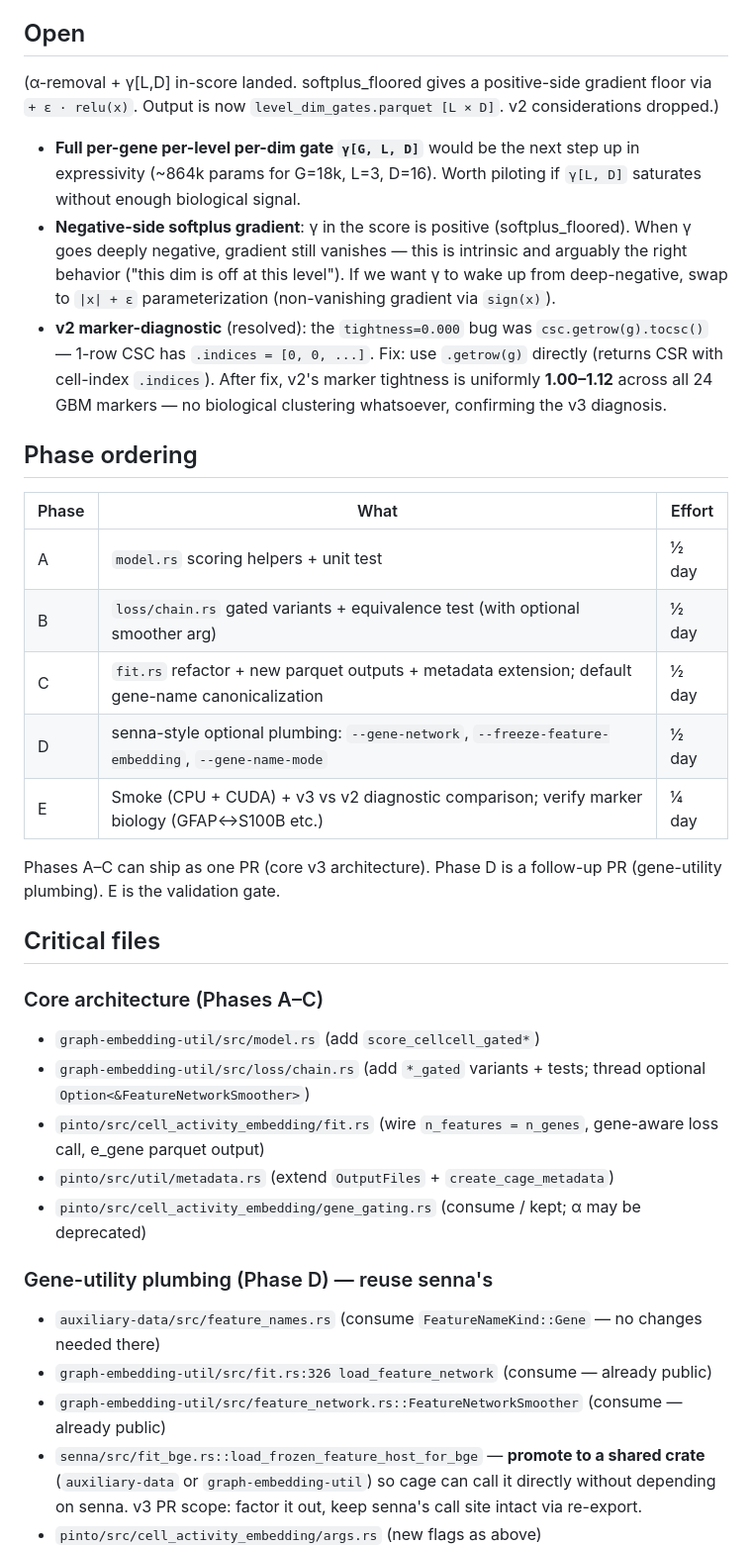
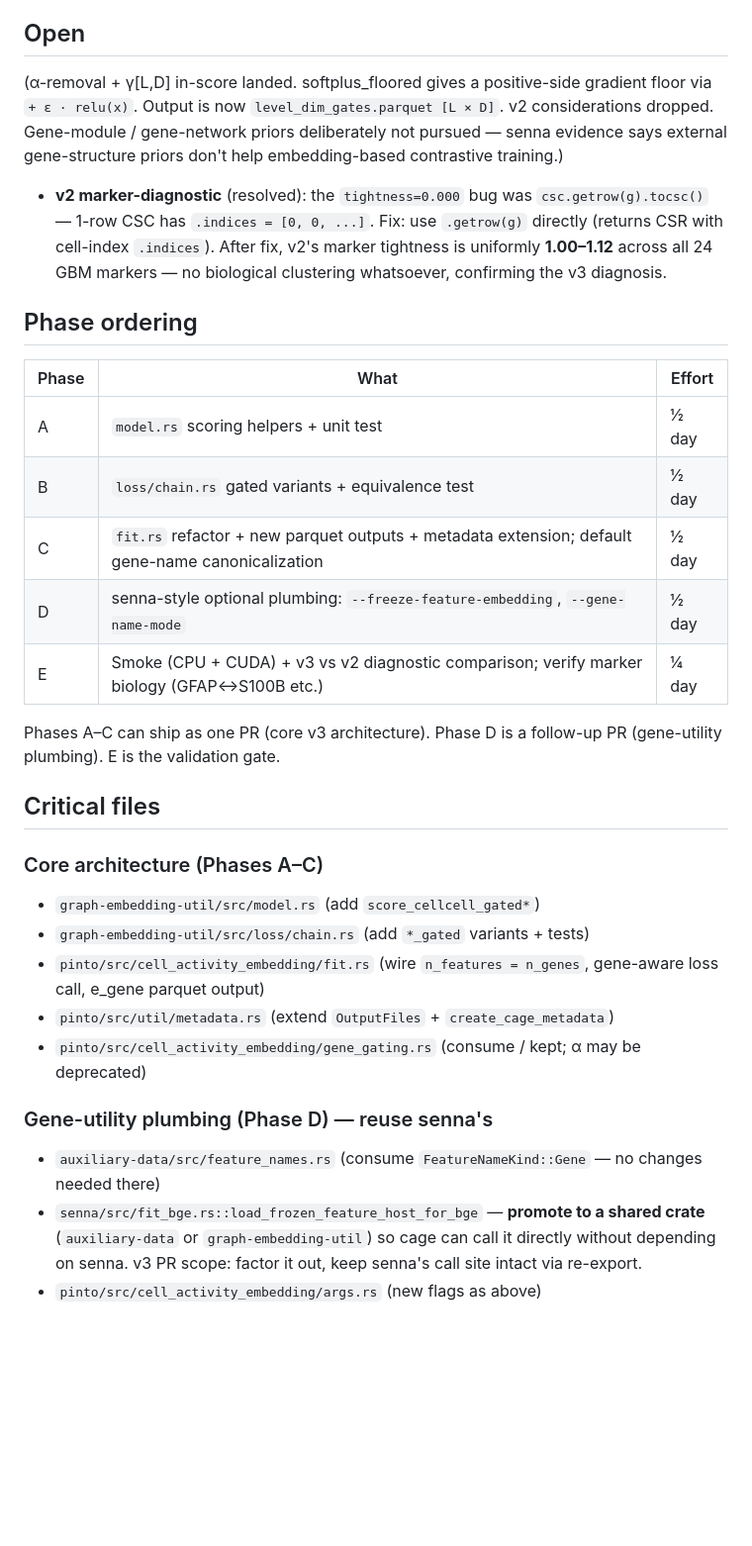
Before and after one commit to causalpathlab/legume-rs, a Markdown page: pinto/PLAN_V3.md, the part around one of its changes. Shown at 99% size. GitHub-like rendering; blank space fills up the shorter version.

```diff
--- a/pinto/PLAN_V3.md
+++ b/pinto/PLAN_V3.md
@@ -247,10 +225,7 @@ All existing tests still pass. The renamed/added loss variants must not break se
 
 ## Open
 
-(α-removal + γ[L,D] in-score landed. softplus_floored gives a positive-side gradient floor via `+ ε · relu(x)`. Output is now `level_dim_gates.parquet [L × D]`. v2 considerations dropped.)
-
-- **Full per-gene per-level per-dim gate `γ[G, L, D]`** would be the next step up in expressivity (~864k params for G=18k, L=3, D=16). Worth piloting if `γ[L, D]` saturates without enough biological signal.
-- **Negative-side softplus gradient**: γ in the score is positive (softplus_floored). When γ goes deeply negative, gradient still vanishes — this is intrinsic and arguably the right behavior ("this dim is off at this level"). If we want γ to wake up from deep-negative, swap to `|x| + ε` parameterization (non-vanishing gradient via `sign(x)`).
+(α-removal + γ[L,D] in-score landed. softplus_floored gives a positive-side gradient floor via `+ ε · relu(x)`. Output is now `level_dim_gates.parquet [L × D]`. v2 considerations dropped. Gene-module / gene-network priors deliberately not pursued — senna evidence says external gene-structure priors don't help embedding-based contrastive training.)
 - **v2 marker-diagnostic** (resolved): the `tightness=0.000` bug was `csc.getrow(g).tocsc()` — 1-row CSC has `.indices = [0, 0, ...]`. Fix: use `.getrow(g)` directly (returns CSR with cell-index `.indices`). After fix, v2's marker tightness is uniformly **1.00–1.12** across all 24 GBM markers — no biological clustering whatsoever, confirming the v3 diagnosis.
 
 ## Phase ordering
@@ -258,9 +233,9 @@ All existing tests still pass. The renamed/added loss variants must not break se
 | Phase | What | Effort |
 |---|---|---|
 | A | `model.rs` scoring helpers + unit test | ½ day |
-| B | `loss/chain.rs` gated variants + equivalence test (with optional smoother arg) | ½ day |
+| B | `loss/chain.rs` gated variants + equivalence test | ½ day |
 | C | `fit.rs` refactor + new parquet outputs + metadata extension; default gene-name canonicalization | ½ day |
-| D | senna-style optional plumbing: `--gene-network`, `--freeze-feature-embedding`, `--gene-name-mode` | ½ day |
+| D | senna-style optional plumbing: `--freeze-feature-embedding`, `--gene-name-mode` | ½ day |
 | E | Smoke (CPU + CUDA) + v3 vs v2 diagnostic comparison; verify marker biology (GFAP↔S100B etc.) | ¼ day |
 
 Phases A–C can ship as one PR (core v3 architecture). Phase D is a follow-up PR (gene-utility plumbing). E is the validation gate.
@@ -269,15 +244,13 @@ Phases A–C can ship as one PR (core v3 architecture). Phase D is a follow-up P
 
 ### Core architecture (Phases A–C)
 - `graph-embedding-util/src/model.rs` (add `score_cellcell_gated*`)
-- `graph-embedding-util/src/loss/chain.rs` (add `*_gated` variants + tests; thread optional `Option<&FeatureNetworkSmoother>`)
+- `graph-embedding-util/src/loss/chain.rs` (add `*_gated` variants + tests)
 - `pinto/src/cell_activity_embedding/fit.rs` (wire `n_features = n_genes`, gene-aware loss call, e_gene parquet output)
 - `pinto/src/util/metadata.rs` (extend `OutputFiles` + `create_cage_metadata`)
 - `pinto/src/cell_activity_embedding/gene_gating.rs` (consume / kept; α may be deprecated)
 
 ### Gene-utility plumbing (Phase D) — reuse senna's
 - `auxiliary-data/src/feature_names.rs` (consume `FeatureNameKind::Gene` — no changes needed there)
-- `graph-embedding-util/src/fit.rs:326 load_feature_network` (consume — already public)
-- `graph-embedding-util/src/feature_network.rs::FeatureNetworkSmoother` (consume — already public)
 - `senna/src/fit_bge.rs::load_frozen_feature_host_for_bge` — **promote to a shared crate** (`auxiliary-data` or `graph-embedding-util`) so cage can call it directly without depending on senna. v3 PR scope: factor it out, keep senna's call site intact via re-export.
 - `pinto/src/cell_activity_embedding/args.rs` (new flags as above)
 - `pinto/src/util/input.rs` (let cage override the default `FeatureNameKind::Exact` via the new `--gene-name-mode` arg)
```
Also changed, not shown: other parts of pinto/PLAN_V3.md (+11 -33 lines).
